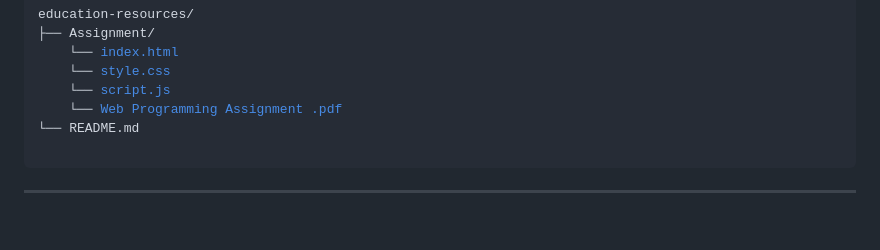
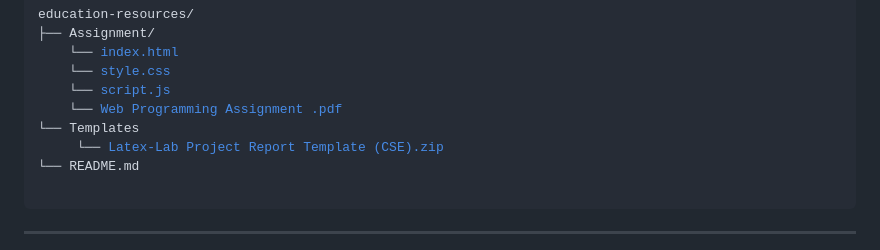
Before and after one commit to MossarrafHossainRobin/Educational-Resources, a Markdown page: README.md, the part around the change. GitHub-like rendering; blank space fills up the shorter version.

```diff
--- a/README.md
+++ b/README.md
@@ -82,7 +82,8 @@ education-resources/
     └── <a href="./Assignment/style.css">style.css</a>
     └── <a href="./Assignment/script.js">script.js</a>
     └── <a href="./Assignment/_Web Programming Assignment .pdf">Web Programming Assignment .pdf</a>
-
+└── Templates
+     └── <a href="./Templates/Latex-Lab Project Report Template (CSE).zip">Latex-Lab Project Report Template (CSE).zip</a>
 └── README.md
   </pre>
 </div>
```
